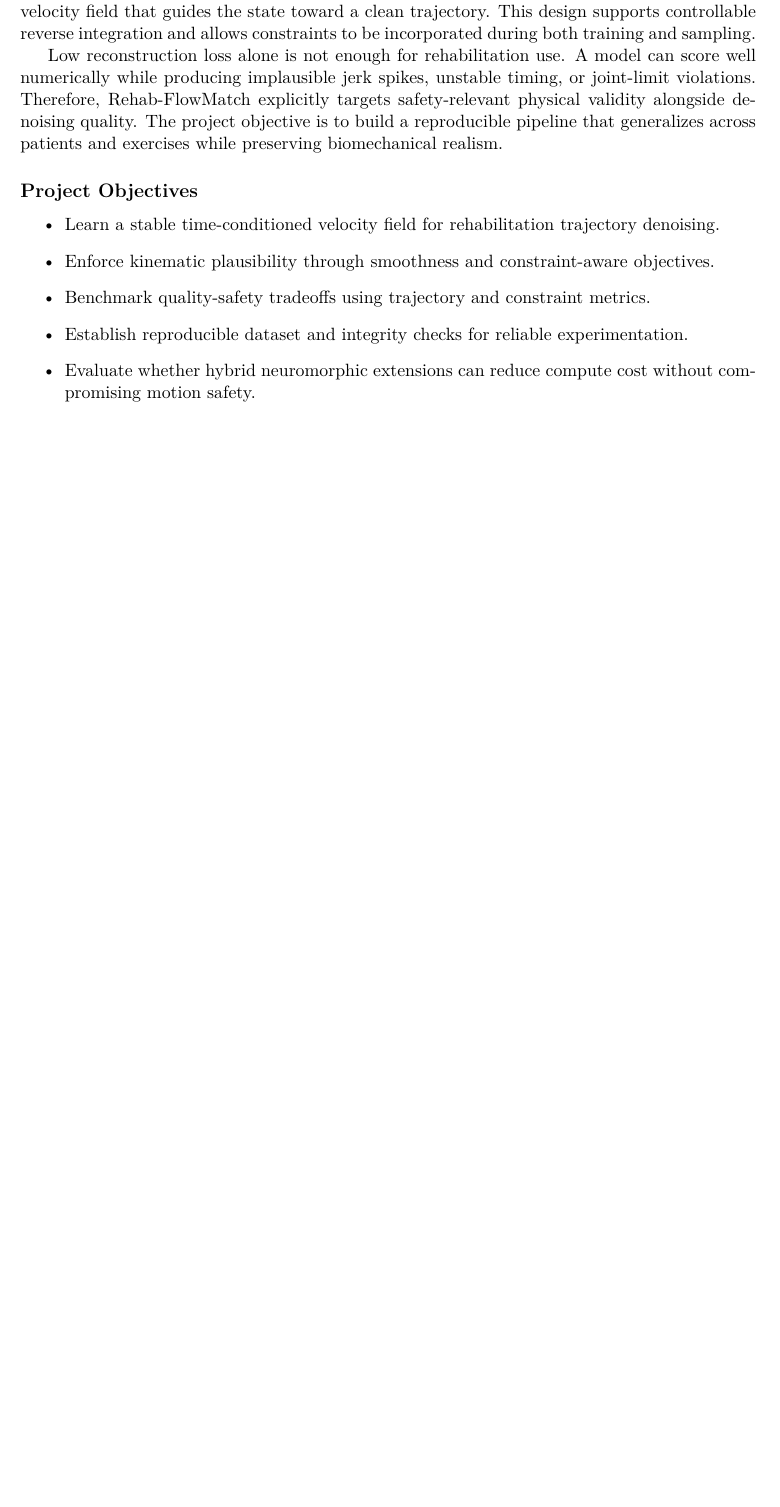
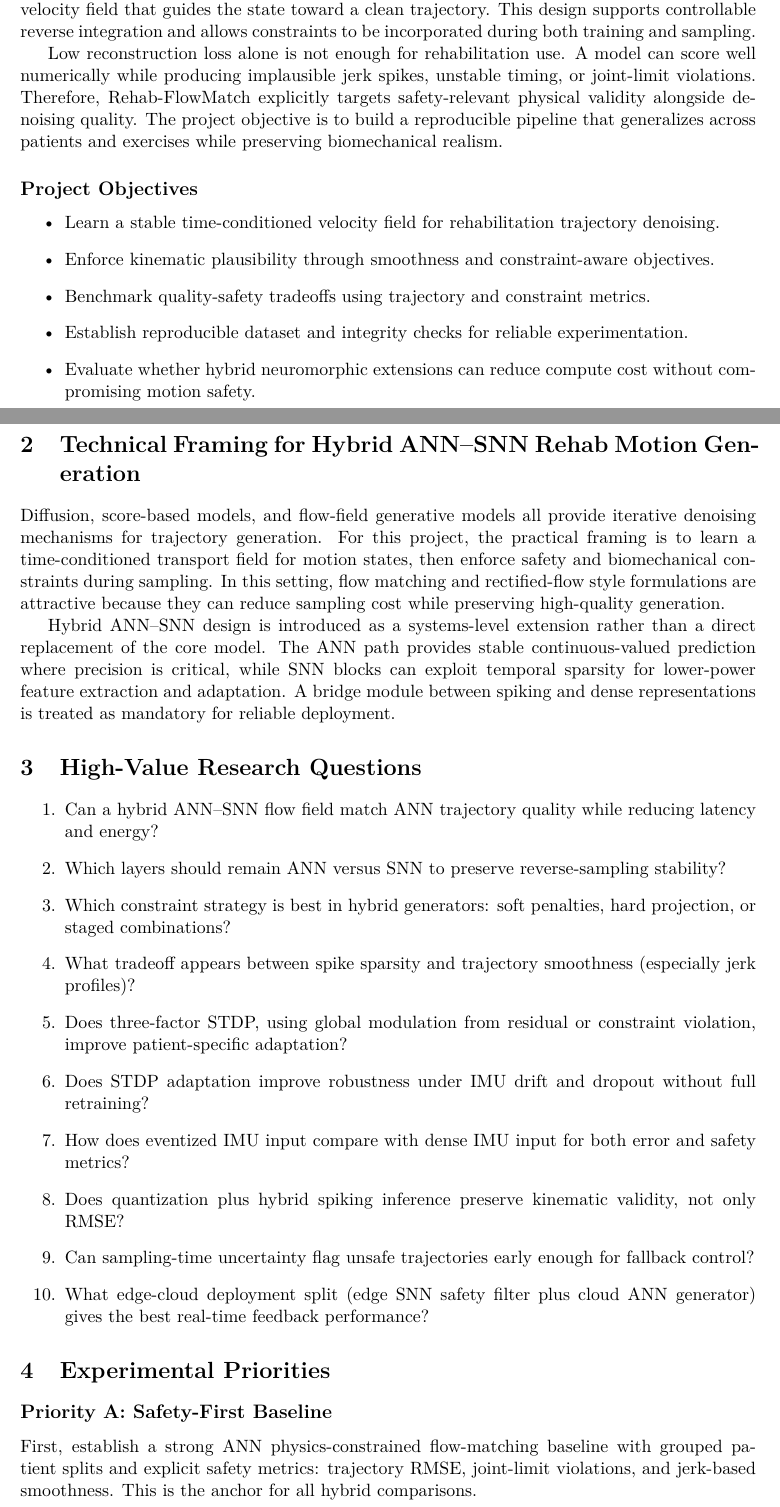
Before and after one commit to Arnie016/rehab-flowmatch, a LaTeX paper (report/main.tex): part of the page before the commit and two parts of pages 1 and 2 of 3 after it, the two joined at a grey line, cut so that both start at the same text, the shorter picture padded with empty space. Compiled offline with pdfLaTeX.

Commit message:
Expand report with technical framing and high-value hybrid ANN-SNN research questions

```diff
--- a/report/main.tex
+++ b/report/main.tex
@@ -33,3 +33,25 @@ Low reconstruction loss alone is not enough for rehabilitation use. A model can
   \item Evaluate whether hybrid neuromorphic extensions can reduce compute cost without compromising motion safety.
 \end{itemize}
 
+\section{Technical Framing for Hybrid ANN--SNN Rehab Motion Generation}
+Diffusion, score-based models, and flow-field generative models all provide iterative denoising mechanisms for trajectory generation. For this project, the practical framing is to learn a time-conditioned transport field for motion states, then enforce safety and biomechanical constraints during sampling. In this setting, flow matching and rectified-flow style formulations are attractive because they can reduce sampling cost while preserving high-quality generation.
+
+Hybrid ANN--SNN design is introduced as a systems-level extension rather than a direct replacement of the core model. The ANN path provides stable continuous-valued prediction where precision is critical, while SNN blocks can exploit temporal sparsity for lower-power feature extraction and adaptation. A bridge module between spiking and dense representations is treated as mandatory for reliable deployment.
+
+\section{High-Value Research Questions}
+\begin{enumerate}
+  \item Can a hybrid ANN--SNN flow field match ANN trajectory quality while reducing latency and energy?
+  \item Which layers should remain ANN versus SNN to preserve reverse-sampling stability?
+  \item Which constraint strategy is best in hybrid generators: soft penalties, hard projection, or staged combinations?
+  \item What tradeoff appears between spike sparsity and trajectory smoothness (especially jerk profiles)?
+  \item Does three-factor STDP, using global modulation from residual or constraint violation, improve patient-specific adaptation?
+  \item Does STDP adaptation improve robustness under IMU drift and dropout without full retraining?
+  \item How does eventized IMU input compare with dense IMU input for both error and safety metrics?
+  \item Does quantization plus hybrid spiking inference preserve kinematic validity, not only RMSE?
+  \item Can sampling-time uncertainty flag unsafe trajectories early enough for fallback control?
+  \item What edge-cloud deployment split (edge SNN safety filter plus cloud ANN generator) gives the best real-time feedback performance?
+\end{enumerate}
+
+\section{Experimental Priorities}
+\subsection*{Priority A: Safety-First Baseline}
+First, establish a strong ANN physics-constrained flow-matching baseline with grouped patient splits and explicit safety metrics: trajectory RMSE, joint-limit violations, and jerk-based smoothness. This is the anchor for all hybrid comparisons.
```
Also changed, not shown: report/main.tex (16 more changed lines).
